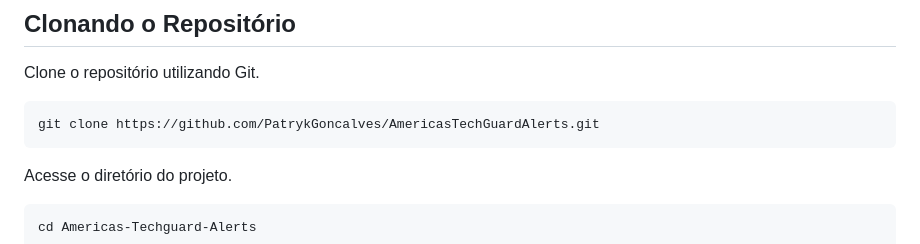
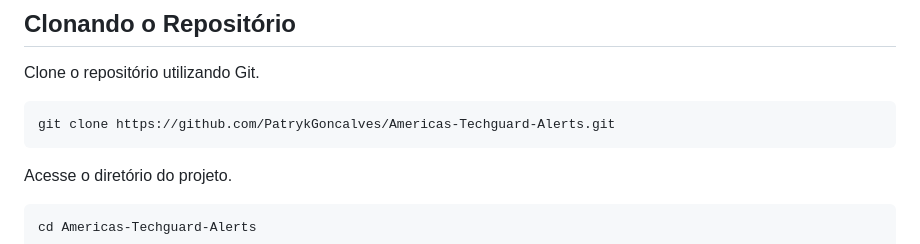
Before and after one commit to PatrykGoncalves/Americas-Techguard-Alerts, a Markdown page: README.md, the part around the change. Drawn GitHub-style.

````diff
--- a/README.md
+++ b/README.md
@@ -681,7 +681,7 @@ Para executar a aplicação é necessário possuir os seguintes componentes inst
 Clone o repositório utilizando Git.
 
 ```bash
-git clone https://github.com/PatrykGoncalves/AmericasTechGuardAlerts.git
+git clone https://github.com/PatrykGoncalves/Americas-Techguard-Alerts.git
 ```
 
 Acesse o diretório do projeto.
````
